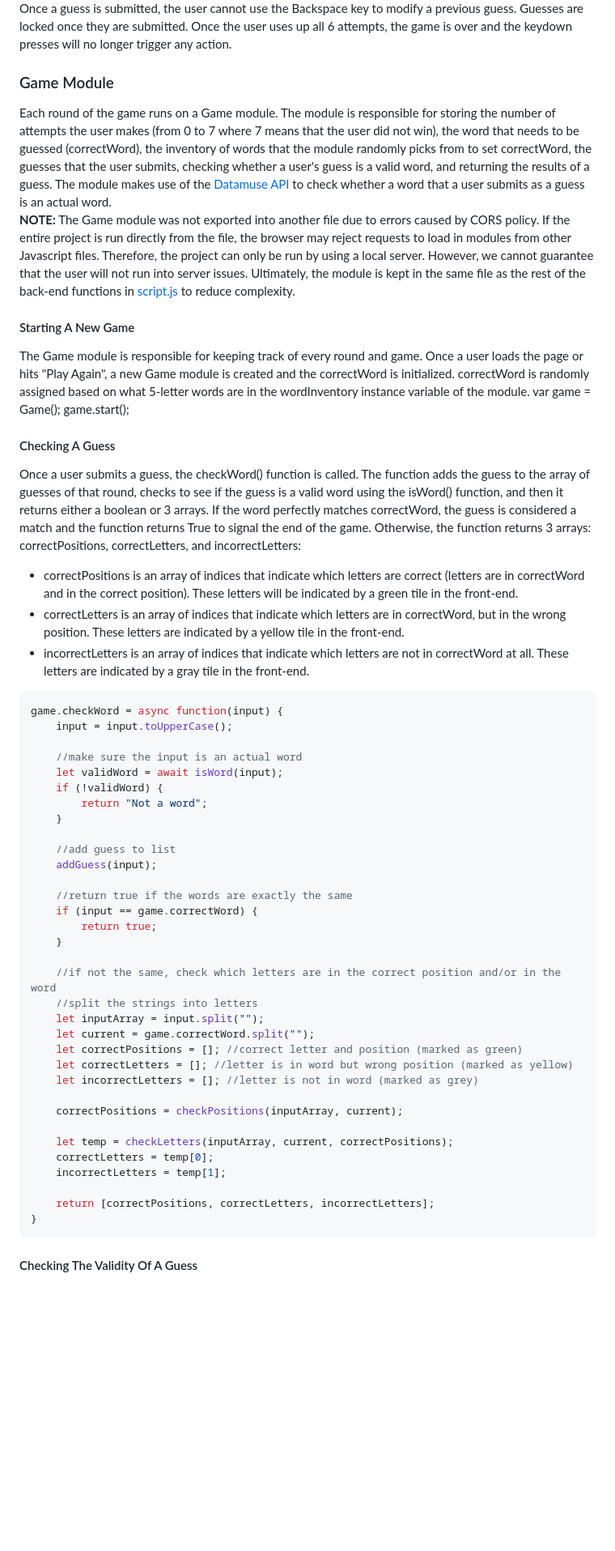
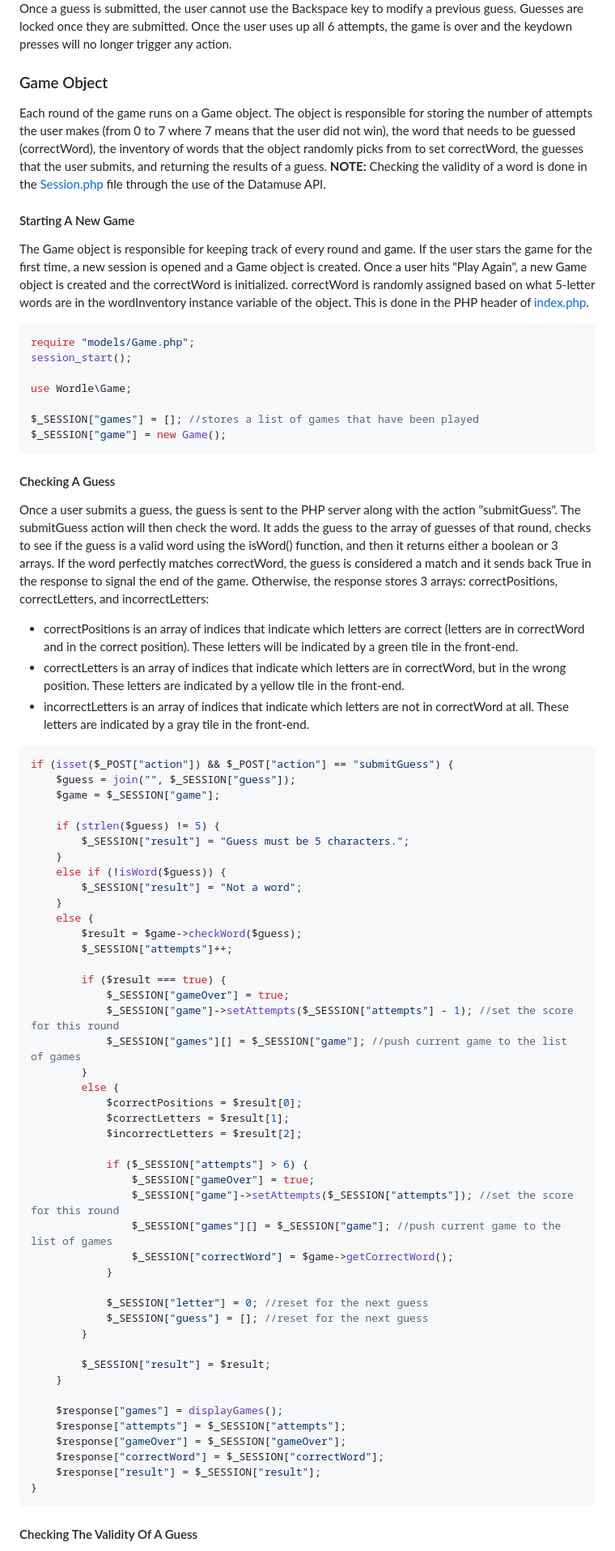
Before and after one commit to kevinluong21/wordle, a Markdown page: docs/design_system.md, the part around the change printed below. Shown: that part at 81% size. Rendered like a GitHub page; blank space fills up the shorter version.

Commit message:
update design doc for PHP

````diff
--- a/docs/design_system.md
+++ b/docs/design_system.md
@@ -86,54 +86,73 @@ function buildGame() {
 This game relies on the user entering letters using their keyboard. To prevent the user from entering any unauthorized characters, a keydown event is used to restrict the user's input to letters, the Backspace, and the Space key. Every time a user presses on a key, the keydown event is triggered and it checks whether the key was a letter key (lowercase or capital), the Backspace, or the Enter key.
 If a letter key is entered, it should then appear on the tile as a visual confirmation of the key being pressed and move to the next empty tile. If the user tries to enter a key again, it will check to see if the guess already has 5 letters. If it already has 5 letters, it will stop capturing the key that the user is entering. If the Backspace is pressed, it should erase the letter that was entered and return to the previous tile. If the guess has 0 letters and the Backspace is pressed, no action is triggered. If the Enter key is pressed, the user must be able to submit their guess only if the guess has 5 letters. If it has any less, pressing Enter will not cause any action. Once a guess is submitted, the user cannot use the Backspace key to modify a previous guess. Guesses are locked once they are submitted. Once the user uses up all 6 attempts, the game is over and the keydown presses will no longer trigger any action.
 
-### Game Module
-Each round of the game runs on a Game module. The module is responsible for storing the number of attempts the user makes (from 0 to 7 where 7 means that the user did not win), the word that needs to be guessed (correctWord), the inventory of words that the module randomly picks from to set correctWord, the guesses that the user submits, checking whether a user's guess is a valid word, and returning the results of a guess. The module makes use of the [Datamuse API](https://www.datamuse.com/api/) to check whether a word that a user submits as a guess is an actual word.
-**NOTE:** The Game module was not exported into another file due to errors caused by CORS policy. If the entire project is run directly from the file, the browser may reject requests to load in modules from other Javascript files. Therefore, the project can only be run by using a local server. However, we cannot guarantee that the user will not run into server issues. Ultimately, the module is kept in the same file as the rest of the back-end functions in [script.js](/script.js) to reduce complexity.
+### Game Object
+Each round of the game runs on a Game object. The object is responsible for storing the number of attempts the user makes (from 0 to 7 where 7 means that the user did not win), the word that needs to be guessed (correctWord), the inventory of words that the object randomly picks from to set correctWord, the guesses that the user submits, and returning the results of a guess.
+**NOTE:** Checking the validity of a word is done in the [Session.php](/models/Session.php) file through the use of the Datamuse API.
 
 #### Starting A New Game
-The Game module is responsible for keeping track of every round and game. Once a user loads the page or hits "Play Again", a new Game module is created and the correctWord is initialized. correctWord is randomly assigned based on what 5-letter words are in the wordInventory instance variable of the module.
-    var game = Game();
-    game.start();
+The Game object is responsible for keeping track of every round and game. If the user stars the game for the first time, a new session is opened and a Game object is created. Once a user hits "Play Again", a new Game object is created and the correctWord is initialized. correctWord is randomly assigned based on what 5-letter words are in the wordInventory instance variable of the object. This is done in the PHP header of [index.php](/index.php).
+
+```php
+require "models/Game.php";
+session_start();
+
+use Wordle\Game;
+
+$_SESSION["games"] = []; //stores a list of games that have been played
+$_SESSION["game"] = new Game();
+```
 
 #### Checking A Guess
-Once a user submits a guess, the checkWord() function is called. The function adds the guess to the array of guesses of that round, checks to see if the guess is a valid word using the isWord() function, and then it returns either a boolean or 3 arrays. If the word perfectly matches correctWord, the guess is considered a match and the function returns True to signal the end of the game. Otherwise, the function returns 3 arrays: correctPositions, correctLetters, and incorrectLetters:
+Once a user submits a guess, the guess is sent to the PHP server along with the action "submitGuess". The submitGuess action will then check the word. It adds the guess to the array of guesses of that round, checks to see if the guess is a valid word using the isWord() function, and then it returns either a boolean or 3 arrays. If the word perfectly matches correctWord, the guess is considered a match and it sends back True in the response to signal the end of the game. Otherwise, the response stores 3 arrays: correctPositions, correctLetters, and incorrectLetters:
 * correctPositions is an array of indices that indicate which letters are correct (letters are in correctWord and in the correct position). These letters will be indicated by a green tile in the front-end.
 * correctLetters is an array of indices that indicate which letters are in correctWord, but in the wrong position. These letters are indicated by a yellow tile in the front-end.
 * incorrectLetters is an array of indices that indicate which letters are not in correctWord at all. These letters are indicated by a gray tile in the front-end.
 
-```javascript
-game.checkWord = async function(input) {
-    input = input.toUpperCase();
+```php
+if (isset($_POST["action"]) && $_POST["action"] == "submitGuess") {
+    $guess = join("", $_SESSION["guess"]);
+    $game = $_SESSION["game"];
 
-    //make sure the input is an actual word
-    let validWord = await isWord(input);
-    if (!validWord) {
-        return "Not a word";
+    if (strlen($guess) != 5) {
+        $_SESSION["result"] = "Guess must be 5 characters.";
+    }
+    else if (!isWord($guess)) {
+        $_SESSION["result"] = "Not a word";
+    }
+    else {
+        $result = $game->checkWord($guess);
+        $_SESSION["attempts"]++;
+
+        if ($result === true) {
+            $_SESSION["gameOver"] = true;
+            $_SESSION["game"]->setAttempts($_SESSION["attempts"] - 1); //set the score for this round
+            $_SESSION["games"][] = $_SESSION["game"]; //push current game to the list of games
+        }
+        else {
+            $correctPositions = $result[0];
+            $correctLetters = $result[1];
+            $incorrectLetters = $result[2];
+
+            if ($_SESSION["attempts"] > 6) {
+                $_SESSION["gameOver"] = true;
+                $_SESSION["game"]->setAttempts($_SESSION["attempts"]); //set the score for this round
+                $_SESSION["games"][] = $_SESSION["game"]; //push current game to the list of games
+                $_SESSION["correctWord"] = $game->getCorrectWord();
+            }
+
+            $_SESSION["letter"] = 0; //reset for the next guess
+            $_SESSION["guess"] = []; //reset for the next guess
+        }
+
+        $_SESSION["result"] = $result;
     }
 
-    //add guess to list
-    addGuess(input);
-
-    //return true if the words are exactly the same
-    if (input == game.correctWord) {
-        return true;
-    }
-
-    //if not the same, check which letters are in the correct position and/or in the word
-    //split the strings into letters
-    let inputArray = input.split("");
-    let current = game.correctWord.split("");
-    let correctPositions = []; //correct letter and position (marked as green)
-    let correctLetters = []; //letter is in word but wrong position (marked as yellow)
-    let incorrectLetters = []; //letter is not in word (marked as grey)
-
-    correctPositions = checkPositions(inputArray, current);
-
-    let temp = checkLetters(inputArray, current, correctPositions);
-    correctLetters = temp[0];
-    incorrectLetters = temp[1];
-
-    return [correctPositions, correctLetters, incorrectLetters];
+    $response["games"] = displayGames();
+    $response["attempts"] = $_SESSION["attempts"];
+    $response["gameOver"] = $_SESSION["gameOver"];
+    $response["correctWord"] = $_SESSION["correctWord"];
+    $response["result"] = $_SESSION["result"];
 }
 ```
 #### Checking The Validity Of A Guess
````
Also changed, not shown: other parts of docs/design_system.md (+78 -55 lines).
